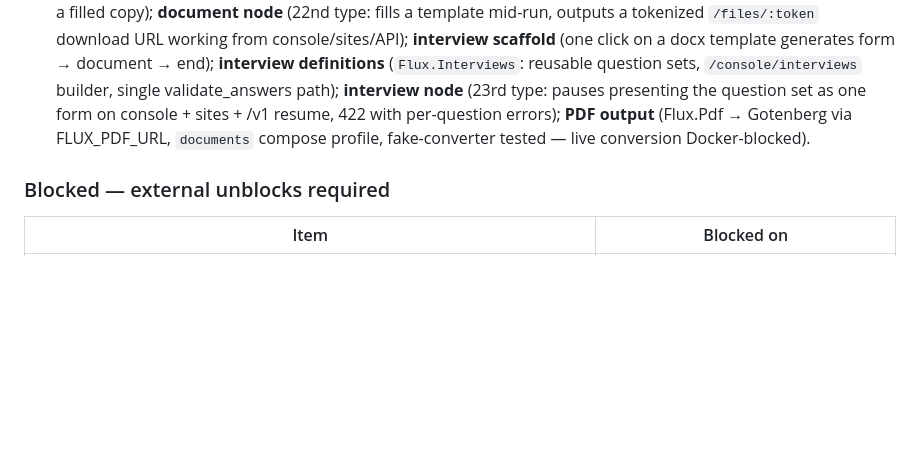
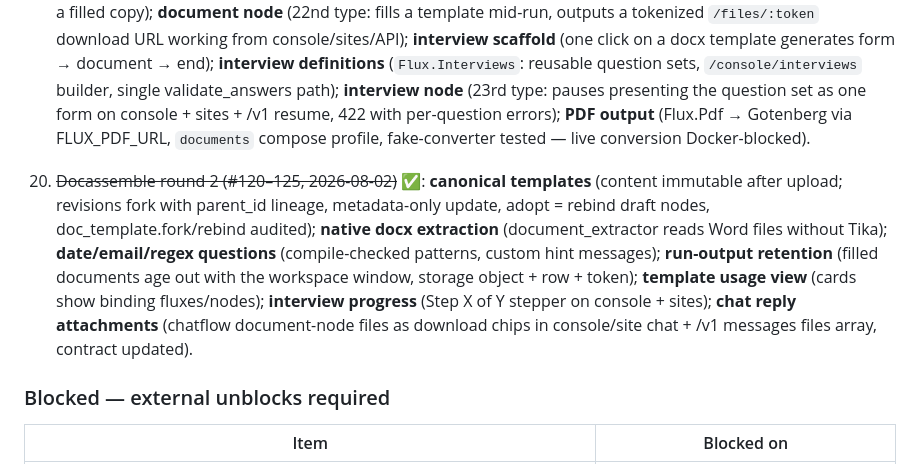
Before and after one commit to canuckasaurus/fluxcapacitor, a Markdown page: docs/PARITY-PLAN.md, the part around the change. Drawn GitHub-style; blank space fills up the shorter version.

Commit message:
Plan: docassemble round 2 shipped
Co-Authored-By: Claude Fable 5 <noreply@anthropic.com>

```diff
--- a/docs/PARITY-PLAN.md
+++ b/docs/PARITY-PLAN.md
@@ -210,6 +210,8 @@ Timeline above assumes ~2–3 engineers; single-engineer pace ≈ 2.5× the dura
 
 19. ~~Docassemble batch (#113–119, 2026-08-02)~~ ✅: **DOCX render engine** (`Flux.Engine.Docx`: run-split tag repair, curly-quote straightening, {%p %}/{%tr %} block tags, whole-XML Jinja render with escaped interpolation — pure, :zip only); **Word doc templates** (.docx uploads validated + variables discovered at upload, test render downloads a filled copy); **document node** (22nd type: fills a template mid-run, outputs a tokenized `/files/:token` download URL working from console/sites/API); **interview scaffold** (one click on a docx template generates form → document → end); **interview definitions** (`Flux.Interviews`: reusable question sets, `/console/interviews` builder, single validate_answers path); **interview node** (23rd type: pauses presenting the question set as one form on console + sites + /v1 resume, 422 with per-question errors); **PDF output** (Flux.Pdf → Gotenberg via FLUX_PDF_URL, `documents` compose profile, fake-converter tested — live conversion Docker-blocked).
 
+20. ~~Docassemble round 2 (#120–125, 2026-08-02)~~ ✅: **canonical templates** (content immutable after upload; revisions fork with parent_id lineage, metadata-only update, adopt = rebind draft nodes, doc_template.fork/rebind audited); **native docx extraction** (document_extractor reads Word files without Tika); **date/email/regex questions** (compile-checked patterns, custom hint messages); **run-output retention** (filled documents age out with the workspace window, storage object + row + token); **template usage view** (cards show binding fluxes/nodes); **interview progress** (Step X of Y stepper on console + sites); **chat reply attachments** (chatflow document-node files as download chips in console/site chat + /v1 messages files array, contract updated).
+
 ### Blocked — external unblocks required
 | Item | Blocked on |
 |---|---|
```
